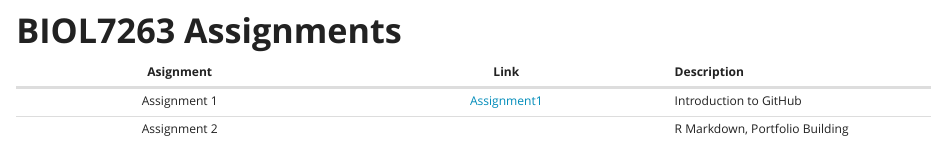
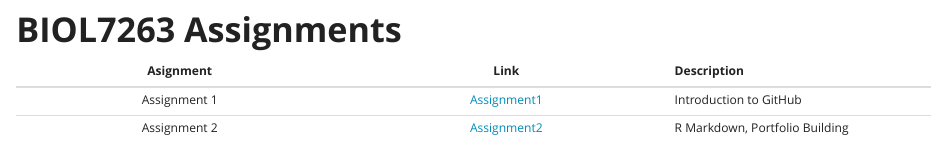
Before and after one commit to Cari-D-Lewis/LewisBIOL7263, an R Markdown document (index.Rmd): the page in a window 1100 px wide, from 410 px down before the commit and from 440 px down after it, so that both start at the same text. The pictures show the output file index.html that the author committed with the source, opened offline.

Commit message:
finalized the index file

```diff
--- a/index.Rmd
+++ b/index.Rmd
@@ -22,4 +22,4 @@ My expertise is in urban ecology and evolution in indoor urban pests. I currentl
 | Asignment | Link | Description |
 | :---: | :---: | :---
 | Assignment 1 | [Assignment1](Assignments/Assignment1.html) | Introduction to GitHub
-| Assignment 2 | | R Markdown, Portfolio Building
+| Assignment 2 | [Assignment2](index.html) | R Markdown, Portfolio Building
```
Also changed, not shown: index.html, index.Rmd (2 more changed lines).
